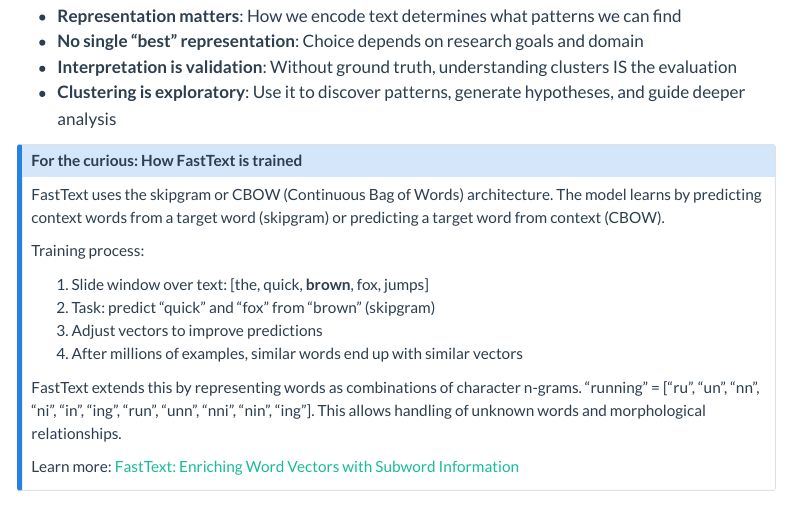
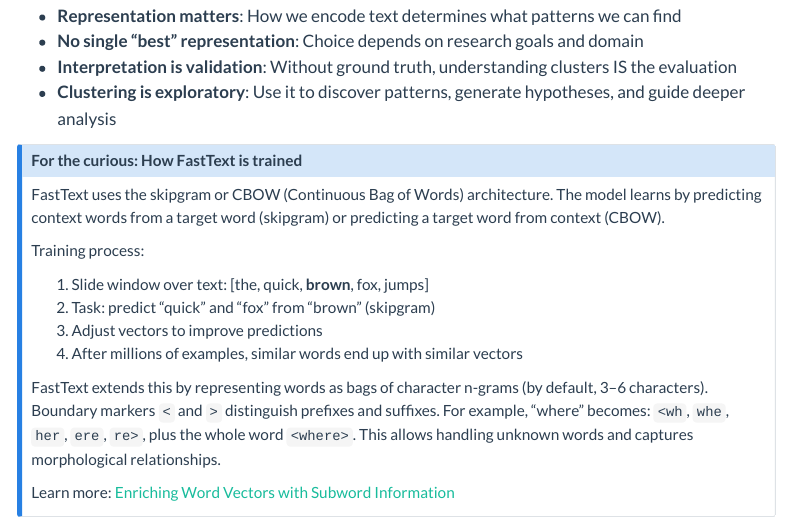
Before and after one commit to paskn/cta-with-python, a Quarto document (lab_07.1.qmd): the page in a window 1100 px wide, from 13090 px down. Rendered offline with R 4.5, knitr and Pandoc in place of Quarto, with nearby package versions; some code elsewhere in the file could not run offline; menus at the side of the page are left out; long lines of code are wrapped.

Commit message:
Fix errors in lab 07

```diff
--- a/lab_07.1.qmd
+++ b/lab_07.1.qmd
@@ -1298,7 +1297,7 @@ Training process:
 3. Adjust vectors to improve predictions
 4. After millions of examples, similar words end up with similar vectors
 
-FastText extends this by representing words as combinations of character n-grams. "running" = ["ru", "un", "nn", "ni", "in", "ing", "run", "unn", "nni", "nin", "ing"]. This allows handling of unknown words and morphological relationships.
+FastText extends this by representing words as bags of character n-grams (by default, 3–6 characters). Boundary markers `<` and `>` distinguish prefixes and suffixes. For example, "where" becomes: `<wh`, `whe`, `her`, `ere`, `re>`, plus the whole word `<where>`. This allows handling unknown words and captures morphological relationships.
 
-Learn more: [FastText: Enriching Word Vectors with Subword Information](https://arxiv.org/abs/1607.01759)
+Learn more: [Enriching Word Vectors with Subword Information](https://arxiv.org/abs/1607.04606)
 :::
```
Also changed, not shown: lab_07.1.qmd (1 more changed lines).
